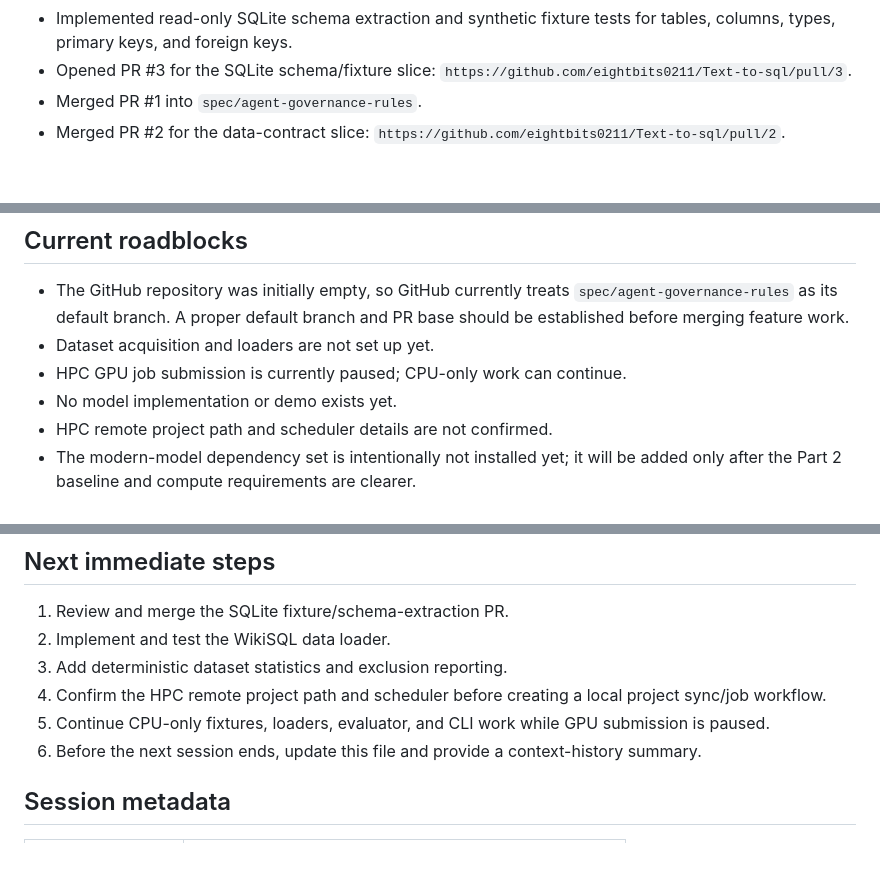
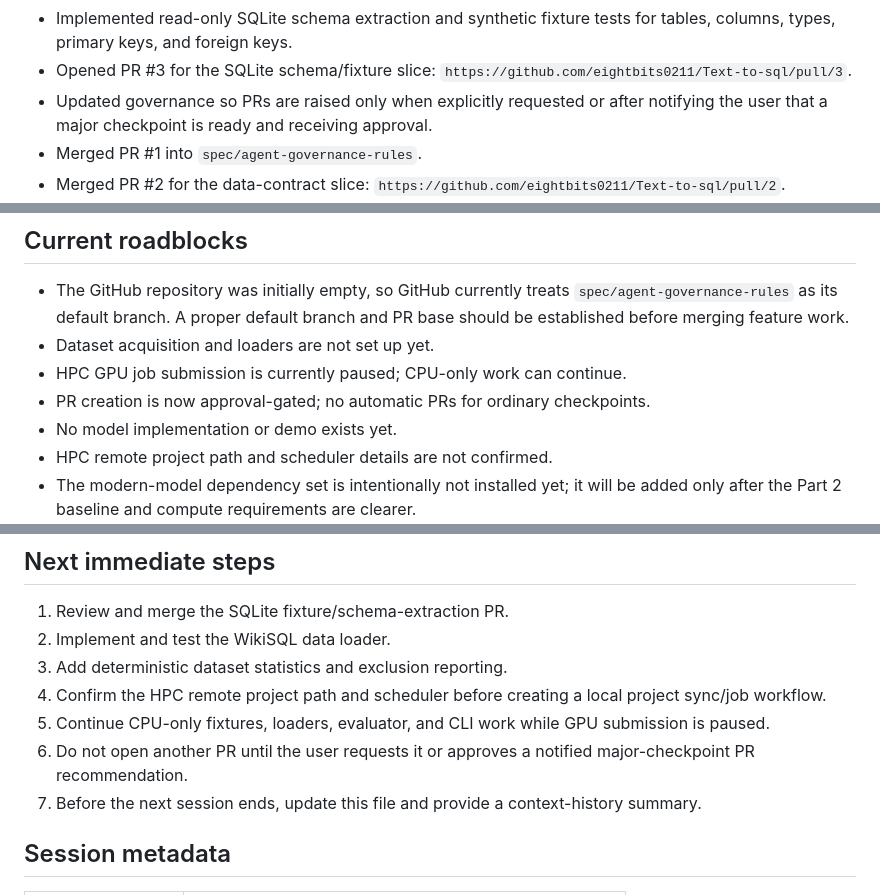
Before and after one commit to eightbits0211/Text-to-sql, a Markdown page: state.md, 3 parts joined by grey strips. Drawn GitHub-style; blank space fills up the shorter version.

Commit message:
docs: gate pull requests on approval
Co-authored-by: Copilot <223556219+Copilot@users.noreply.github.com>

```diff
--- a/state.md
+++ b/state.md
@@ -47,6 +47,8 @@ before ending every work session.
   tables, columns, types, primary keys, and foreign keys.
 - Opened PR #3 for the SQLite schema/fixture slice:
   `https://github.com/eightbits0211/Text-to-sql/pull/3`.
+- Updated governance so PRs are raised only when explicitly requested or after
+  notifying the user that a major checkpoint is ready and receiving approval.
 - Merged PR #1 into `spec/agent-governance-rules`.
 - Merged PR #2 for the data-contract slice:
   `https://github.com/eightbits0211/Text-to-sql/pull/2`.
@@ -67,6 +69,7 @@ before ending every work session.
   and PR base should be established before merging feature work.
 - Dataset acquisition and loaders are not set up yet.
 - HPC GPU job submission is currently paused; CPU-only work can continue.
+- PR creation is now approval-gated; no automatic PRs for ordinary checkpoints.
 - No model implementation or demo exists yet.
 - HPC remote project path and scheduler details are not confirmed.
 - The modern-model dependency set is intentionally not installed yet; it will
@@ -83,6 +86,8 @@ before ending every work session.
    project sync/job workflow.
 6. Continue CPU-only fixtures, loaders, evaluator, and CLI work while GPU
    submission is paused.
+7. Do not open another PR until the user requests it or approves a notified
+   major-checkpoint PR recommendation.
 6. Before the next session ends, update this file and provide a context-history
    summary.
 
```
Also changed, not shown: docs/agent-rules.md (+6 -3 lines), docs/project-progress-log.md (+1 -0 lines).
